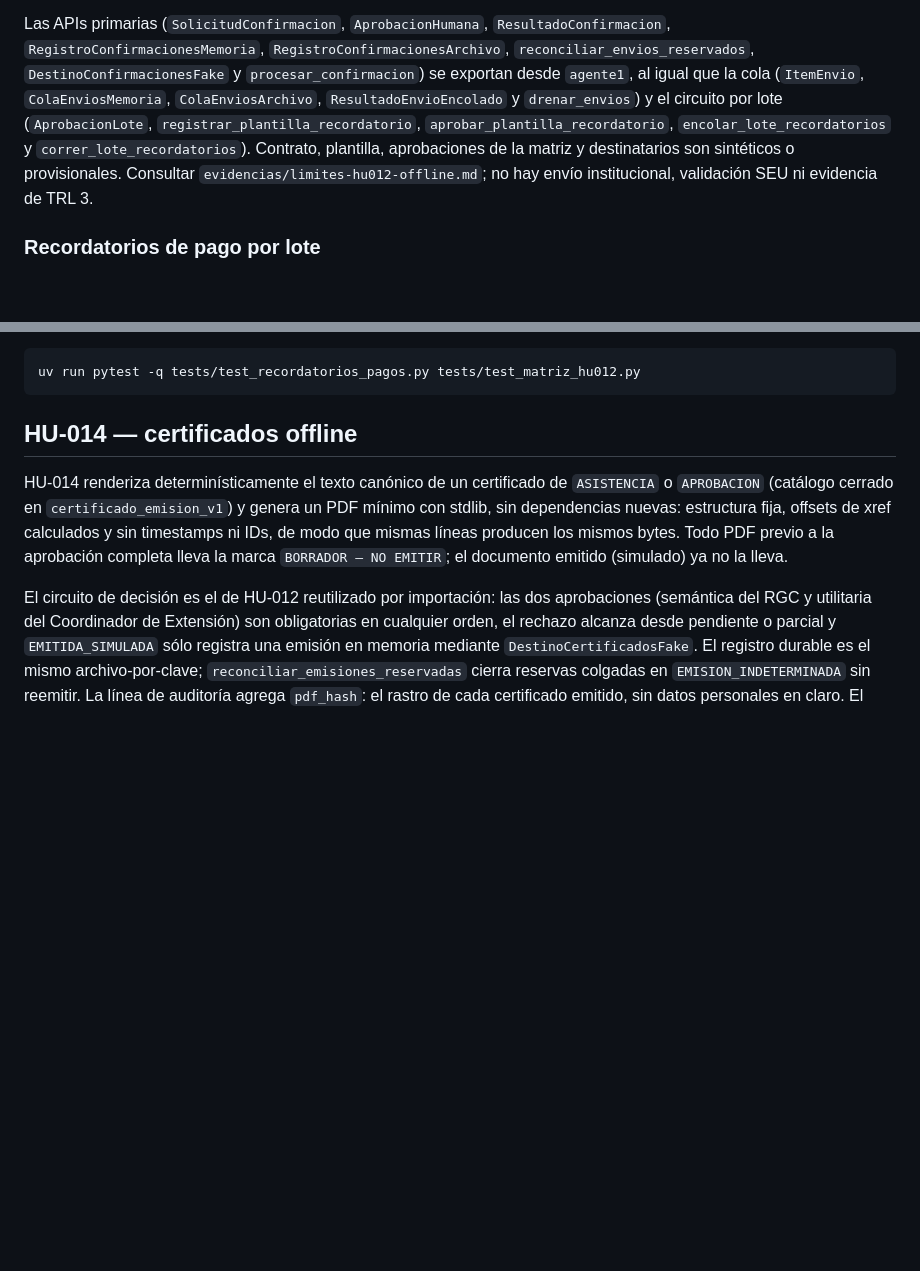
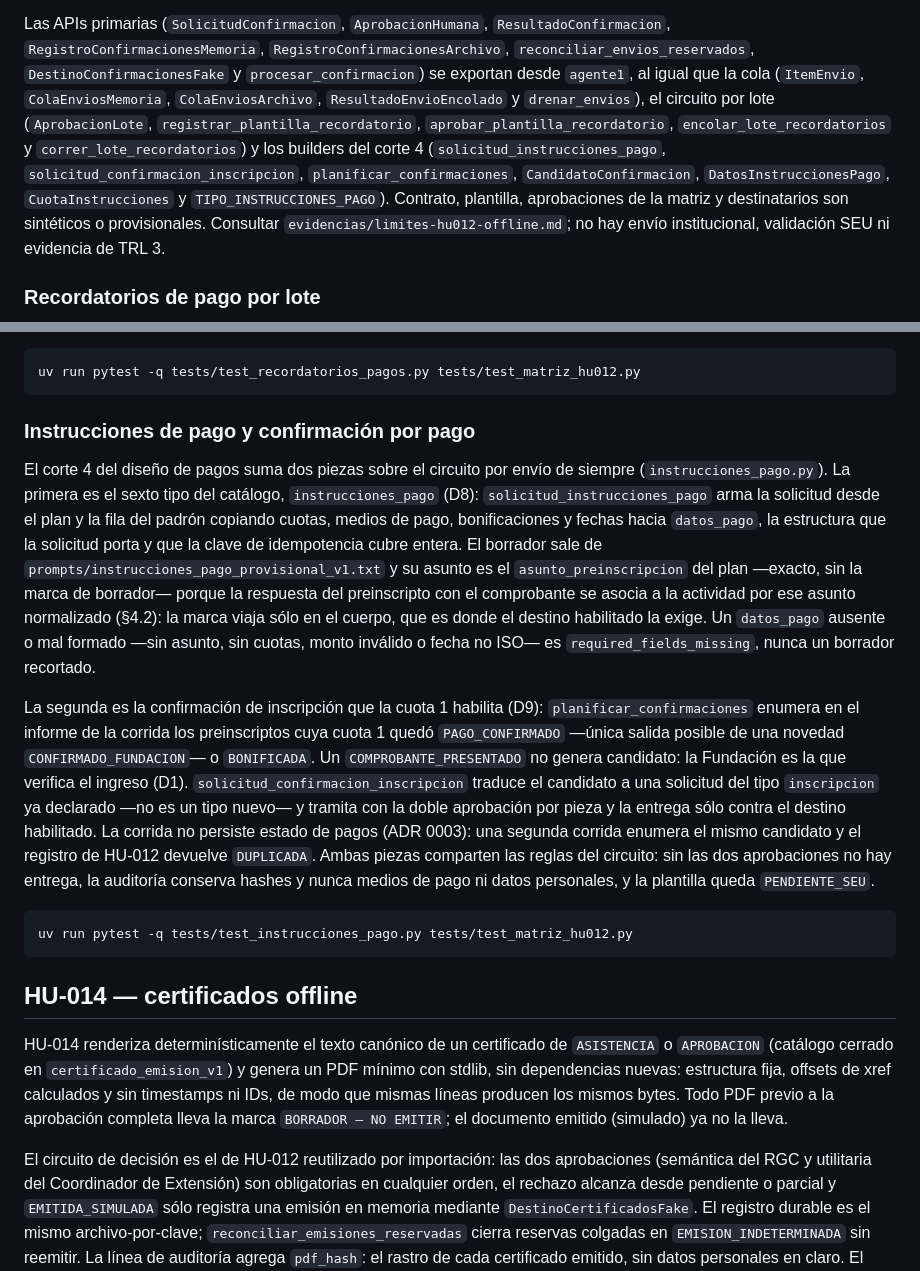
Before and after one commit to SpendIce/Proyecto-Final, a Markdown page: Implementacion/Agente1/README.md, 2 parts joined by grey strips. Drawn GitHub-style; blank space fills up the shorter version.

Commit message:
docs(agente1): instrucciones de pago y confirmacion por pago en README y limites
Seis tipos en el catalogo v2, el sexto como por envio con datos_pago;
subseccion del corte 4 con el asunto del plan sin marca, los candidatos
D9 en el informe y la confirmacion con el tipo inscripcion; exports de
los builders; limites actualizados con la plantilla provisional, el
disparo pendiente y la asociacion por asunto normalizado.

````diff
--- a/Implementacion/Agente1/README.md
+++ b/Implementacion/Agente1/README.md
@@ -508,10 +509,14 @@ Las APIs primarias (`SolicitudConfirmacion`, `AprobacionHumana`,
 `RegistroConfirmacionesArchivo`, `reconciliar_envios_reservados`,
 `DestinoConfirmacionesFake` y `procesar_confirmacion`) se exportan desde
 `agente1`, al igual que la cola (`ItemEnvio`, `ColaEnviosMemoria`,
-`ColaEnviosArchivo`, `ResultadoEnvioEncolado` y `drenar_envios`) y el
+`ColaEnviosArchivo`, `ResultadoEnvioEncolado` y `drenar_envios`), el
 circuito por lote (`AprobacionLote`, `registrar_plantilla_recordatorio`,
 `aprobar_plantilla_recordatorio`, `encolar_lote_recordatorios` y
-`correr_lote_recordatorios`). Contrato, plantilla, aprobaciones de la matriz y destinatarios son
+`correr_lote_recordatorios`) y los builders del corte 4
+(`solicitud_instrucciones_pago`, `solicitud_confirmacion_inscripcion`,
+`planificar_confirmaciones`, `CandidatoConfirmacion`,
+`DatosInstruccionesPago`, `CuotaInstrucciones` y
+`TIPO_INSTRUCCIONES_PAGO`). Contrato, plantilla, aprobaciones de la matriz y destinatarios son
 sintéticos o provisionales. Consultar
 `evidencias/limites-hu012-offline.md`; no hay envío institucional, validación
 SEU ni evidencia de TRL 3.
@@ -544,6 +549,41 @@ nunca en la auditoría, que sigue llevando sólo hashes, claves y decisiones.
 
 ```bash
 uv run pytest -q tests/test_recordatorios_pagos.py tests/test_matriz_hu012.py
+```
+
+### Instrucciones de pago y confirmación por pago
+
+El corte 4 del diseño de pagos suma dos piezas sobre el circuito por envío
+de siempre (`instrucciones_pago.py`). La primera es el sexto tipo del
+catálogo, `instrucciones_pago` (D8): `solicitud_instrucciones_pago` arma la
+solicitud desde el plan y la fila del padrón copiando cuotas, medios de
+pago, bonificaciones y fechas hacia `datos_pago`, la estructura que la
+solicitud porta y que la clave de idempotencia cubre entera. El borrador
+sale de `prompts/instrucciones_pago_provisional_v1.txt` y su asunto es el
+`asunto_preinscripcion` del plan —exacto, sin la marca de borrador— porque
+la respuesta del preinscripto con el comprobante se asocia a la actividad
+por ese asunto normalizado (§4.2): la marca viaja sólo en el cuerpo, que es
+donde el destino habilitado la exige. Un `datos_pago` ausente o mal formado
+—sin asunto, sin cuotas, monto inválido o fecha no ISO— es
+`required_fields_missing`, nunca un borrador recortado.
+
+La segunda es la confirmación de inscripción que la cuota 1 habilita (D9):
+`planificar_confirmaciones` enumera en el informe de la corrida los
+preinscriptos cuya cuota 1 quedó `PAGO_CONFIRMADO` —única salida posible de
+una novedad `CONFIRMADO_FUNDACION`— o `BONIFICADA`. Un
+`COMPROBANTE_PRESENTADO` no genera candidato: la Fundación es la que
+verifica el ingreso (D1). `solicitud_confirmacion_inscripcion` traduce el
+candidato a una solicitud del tipo `inscripcion` ya declarado —no es un
+tipo nuevo— y tramita con la doble aprobación por pieza y la entrega sólo
+contra el destino habilitado. La corrida no persiste estado de pagos (ADR
+0003): una segunda corrida enumera el mismo candidato y el registro de
+HU-012 devuelve `DUPLICADA`. Ambas piezas comparten las reglas del
+circuito: sin las dos aprobaciones no hay entrega, la auditoría conserva
+hashes y nunca medios de pago ni datos personales, y la plantilla queda
+`PENDIENTE_SEU`.
+
+```bash
+uv run pytest -q tests/test_instrucciones_pago.py tests/test_matriz_hu012.py
 ```
 
 ## HU-014 — certificados offline
````
Also changed, not shown: other parts of Implementacion/Agente1/README.md (+3 -2 lines), 1 other file.
